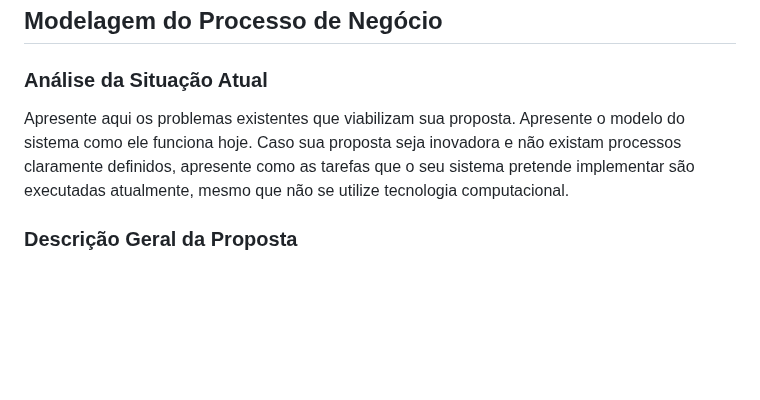
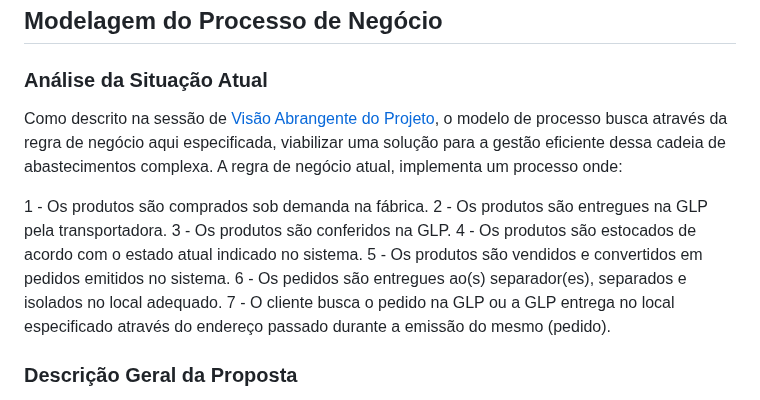
Before and after one commit to ICEI-PUC-Minas-PMV-ADS/pmv-ads-2023-2-e4-proj-infra-t1-pmv-ads-2023-2-e4-proj-sga-gas, a Markdown page: docs/02-Especificação do Projeto.md, the part around one of its changes. Drawn GitHub-style; blank space fills up the shorter version.

Commit message:
Análise da Situação Atual

```diff
--- a/docs/02-Especificação do Projeto.md
+++ b/docs/02-Especificação do Projeto.md
@@ -104,7 +107,15 @@ O sistema atende às necessidades de cada persona, oferecendo uma plataforma uni
 
 ### Análise da Situação Atual
 
-Apresente aqui os problemas existentes que viabilizam sua proposta. Apresente o modelo do sistema como ele funciona hoje. Caso sua proposta seja inovadora e não existam processos claramente definidos, apresente como as tarefas que o seu sistema pretende implementar são executadas atualmente, mesmo que não se utilize tecnologia computacional.
+Como descrito na sessão de [Visão Abrangente do Projeto](https://github.com/ICEI-PUC-Minas-PMV-ADS/pmv-ads-2023-2-e4-proj-infra-t1-pmv-ads-2023-2-e4-proj-sgd-gas/blob/main/docs/02-Especifica%C3%A7%C3%A3o%20do%20Projeto.md#vis%C3%A3o-abrangente-do-projeto), o modelo de processo busca através da regra de negócio aqui especificada, viabilizar uma solução para a gestão eficiente dessa cadeia de abastecimentos complexa. A regra de negócio atual, implementa um processo onde:
+
+1 - Os produtos são comprados sob demanda na fábrica.
+2 - Os produtos são entregues na GLP pela transportadora.
+3 - Os produtos são conferidos na GLP.
+4 - Os produtos são estocados de acordo com o estado atual indicado no sistema.
+5 - Os produtos são vendidos e convertidos em pedidos emitidos no sistema.
+6 - Os pedidos são entregues ao(s) separador(es), separados e isolados no local adequado.
+7 - O cliente busca o pedido na GLP ou a GLP entrega no local especificado através do endereço passado durante a emissão do mesmo (pedido).
 
 ### Descrição Geral da Proposta
 
```
Also changed, not shown: other parts of docs/02-Especificação do Projeto.md (+4 -0 lines).
